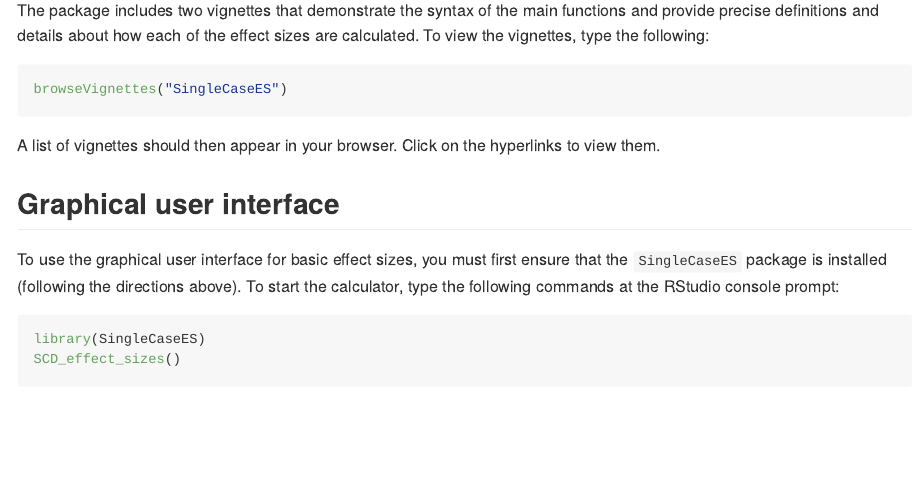
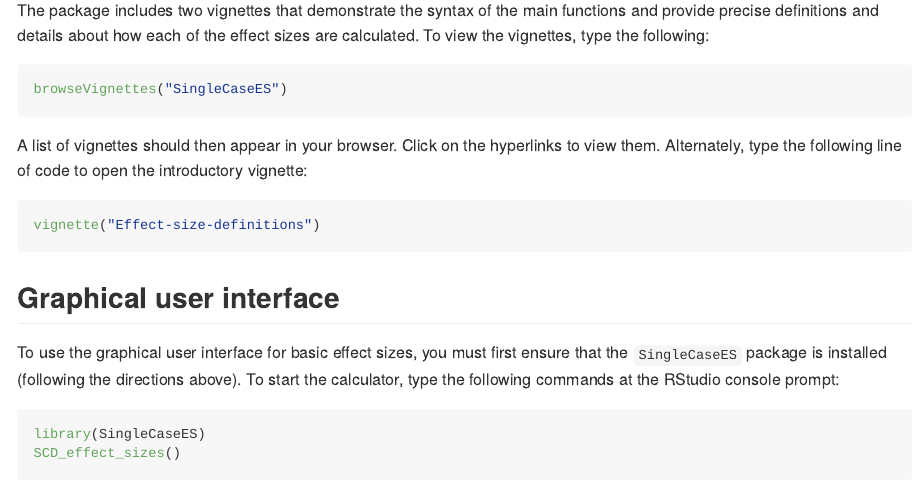
Before and after one commit to jepusto/SingleCaseES, an R Markdown document (README.Rmd): the page in a window 1100 px wide, from 1410 px down. The pictures show the output file README.md that the author committed with the source, drawn offline in the style of GitHub; badge pictures from the web are left out.

Commit message:
Added to README.

````diff
--- a/README.Rmd
+++ b/README.Rmd
@@ -60,7 +60,12 @@ The package includes two vignettes that demonstrate the syntax of the main funct
 browseVignettes("SingleCaseES")
 ```
 
-A list of vignettes should then appear in your browser. Click on the hyperlinks to view them.
+A list of vignettes should then appear in your browser. Click on the hyperlinks to view them. Alternately, type the following line of code to open the introductory vignette:
+
+```{r, eval = FALSE}
+vignette("Effect-size-definitions")
+```
+
 
 ## Graphical user interface
 
````
Also changed, not shown: README.md.
